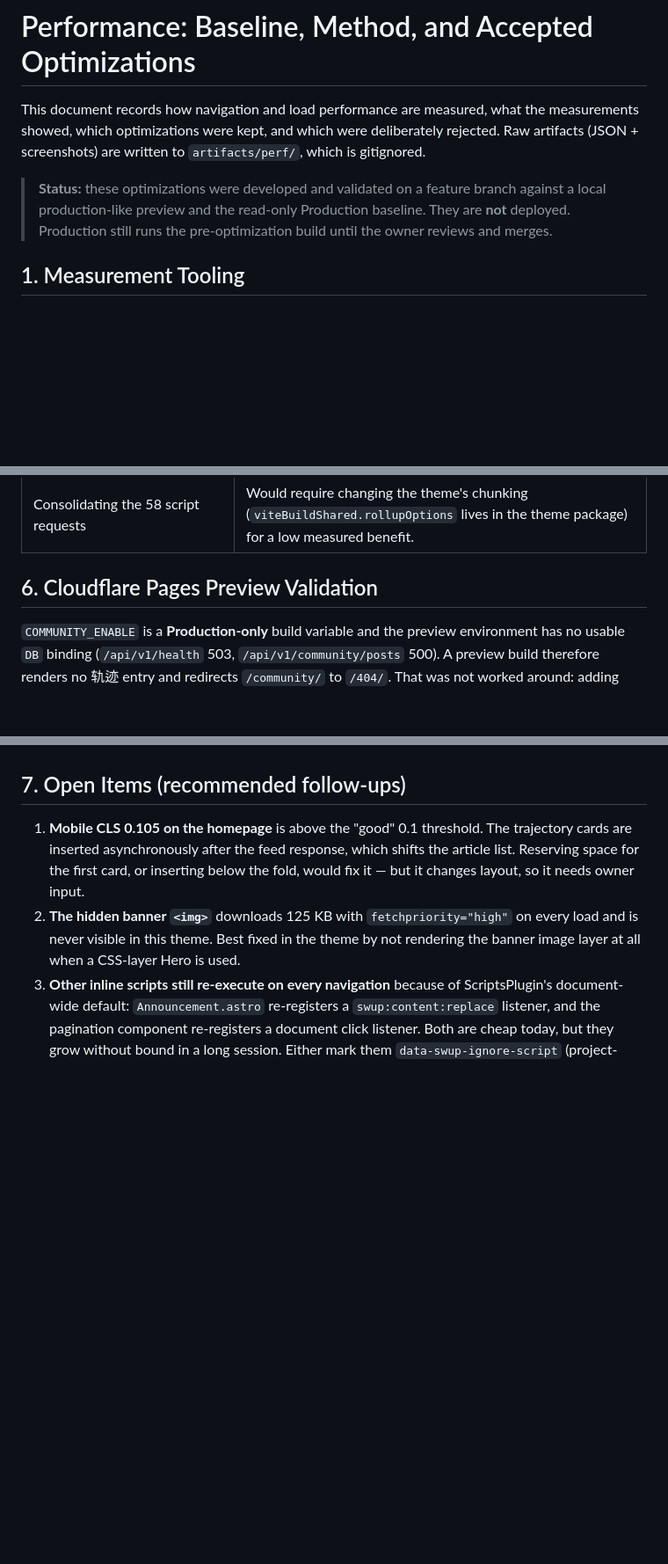
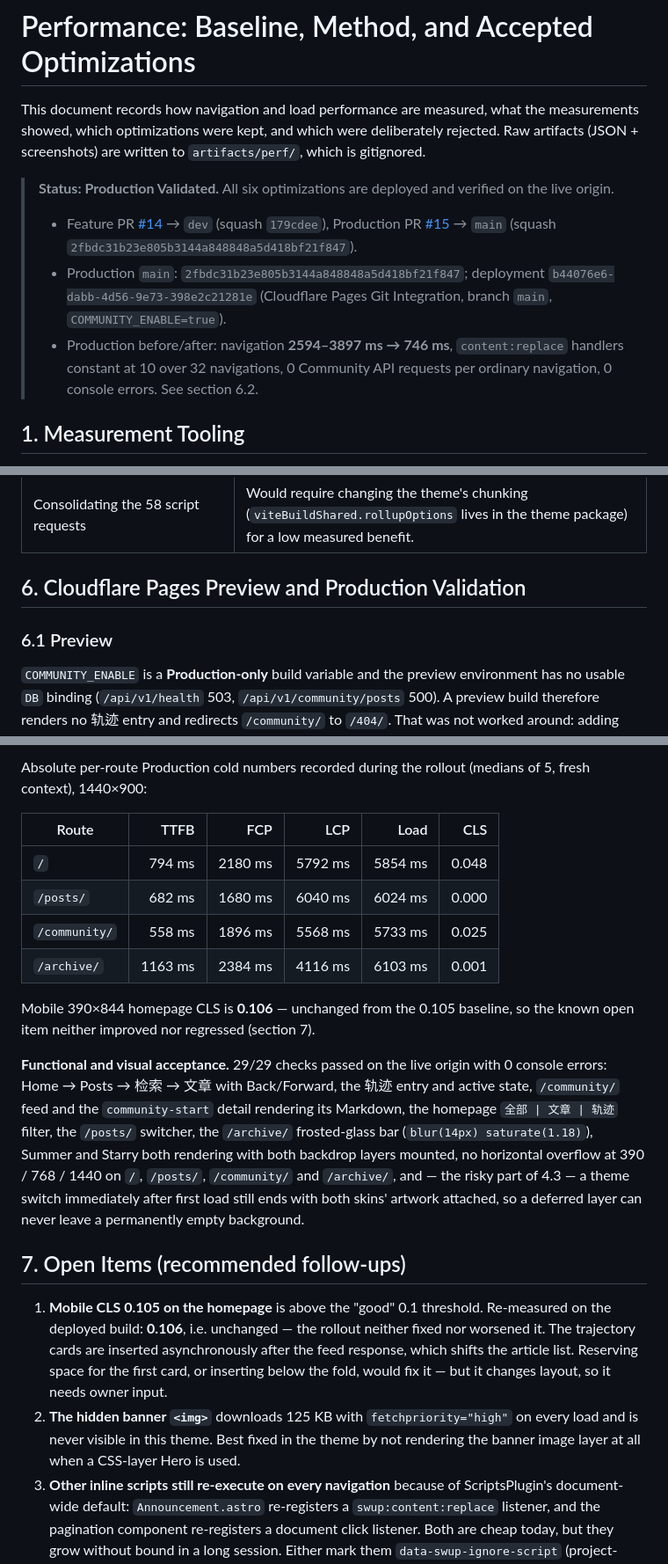
Before and after one commit to asterShining/alister-blog, a Markdown page: docs/performance.md, 3 parts joined by grey strips. Shown at 88% size. Rendered like a GitHub page; blank space fills up the shorter version.

```diff
--- a/docs/performance.md
+++ b/docs/performance.md
@@ -5,10 +5,19 @@ measurements showed, which optimizations were kept, and which were deliberately
 rejected. Raw artifacts (JSON + screenshots) are written to `artifacts/perf/`,
 which is gitignored.
 
-> **Status:** these optimizations were developed and validated on a feature
-> branch against a local production-like preview and the read-only Production
-> baseline. They are **not** deployed. Production still runs the pre-optimization
-> build until the owner reviews and merges.
+> **Status: Production Validated.** All six optimizations are deployed and
+> verified on the live origin.
+>
+> - Feature PR [#14](https://github.com/asterShining/alister-blog/pull/14) →
+>   `dev` (squash `179cdee`), Production PR
+>   [#15](https://github.com/asterShining/alister-blog/pull/15) → `main`
+>   (squash `2fbdc31b23e805b3144a848848a5d418bf21f847`).
+> - Production `main`: `2fbdc31b23e805b3144a848848a5d418bf21f847`; deployment
+>   `b44076e6-dabb-4d56-9e73-398e2c21281e` (Cloudflare Pages Git Integration,
+>   branch `main`, `COMMUNITY_ENABLE=true`).
+> - Production before/after: navigation **2594–3897 ms → 746 ms**, `content:replace`
+>   handlers constant at 10 over 32 navigations, 0 Community API requests per
+>   ordinary navigation, 0 console errors. See section 6.2.
 
 ## 1. Measurement Tooling
 
@@ -272,7 +281,9 @@ site, (b) the physical round trip, and (c) per-request Function/D1 latency.
 | Preloading the CJK font | It is the largest single resource, but `preload: false` is deliberate and the font already uses `display: swap`; preloading would move bytes back onto the critical path. |
 | Consolidating the 58 script requests | Would require changing the theme's chunking (`viteBuildShared.rollupOptions` lives in the theme package) for a low measured benefit. |
 
-## 6. Cloudflare Pages Preview Validation
+## 6. Cloudflare Pages Preview and Production Validation
+
+### 6.1 Preview
 
 `COMMUNITY_ENABLE` is a **Production-only** build variable and the preview
 environment has no usable `DB` binding (`/api/v1/health` 503,
@@ -303,7 +382,32 @@ cost without removing the round trip.
+Absolute per-route Production cold numbers recorded during the rollout
+(medians of 5, fresh context), 1440×900:
+
+| Route | TTFB | FCP | LCP | Load | CLS |
+| --- | ---: | ---: | ---: | ---: | ---: |
+| `/` | 794 ms | 2180 ms | 5792 ms | 5854 ms | 0.048 |
+| `/posts/` | 682 ms | 1680 ms | 6040 ms | 6024 ms | 0.000 |
+| `/community/` | 558 ms | 1896 ms | 5568 ms | 5733 ms | 0.025 |
+| `/archive/` | 1163 ms | 2384 ms | 4116 ms | 6103 ms | 0.001 |
+
+Mobile 390×844 homepage CLS is **0.106** — unchanged from the 0.105 baseline, so
+the known open item neither improved nor regressed (section 7).
+
+**Functional and visual acceptance.** 29/29 checks passed on the live origin with
+0 console errors: Home → Posts → 检索 → 文章 with Back/Forward, the 轨迹 entry and
+active state, `/community/` feed and the `community-start` detail rendering its
+Markdown, the homepage `全部 | 文章 | 轨迹` filter, the `/posts/` switcher, the
+`/archive/` frosted-glass bar (`blur(14px) saturate(1.18)`), Summer and Starry
+both rendering with both backdrop layers mounted, no horizontal overflow at 390 /
+768 / 1440 on `/`, `/posts/`, `/community/` and `/archive/`, and — the risky part
+of 4.3 — a theme switch immediately after first load still ends with both skins'
+artwork attached, so a deferred layer can never leave a permanently empty
+background.
 
 ## 7. Open Items (recommended follow-ups)
-1. **Mobile CLS 0.105 on the homepage** is above the "good" 0.1 threshold. The
-   trajectory cards are inserted asynchronously after the feed response, which
+1. **Mobile CLS 0.105 on the homepage** is above the "good" 0.1 threshold.
+   Re-measured on the deployed build: **0.106**, i.e. unchanged — the rollout
+   neither fixed nor worsened it. The trajectory cards are inserted
+   asynchronously after the feed response, which
    shifts the article list. Reserving space for the first card, or inserting
    below the fold, would fix it — but it changes layout, so it needs owner input.
 2. **The hidden banner `<img>`** downloads 125 KB with `fetchpriority="high"` on
```
Also changed, not shown: other parts of docs/performance.md (+72 -4 lines).
